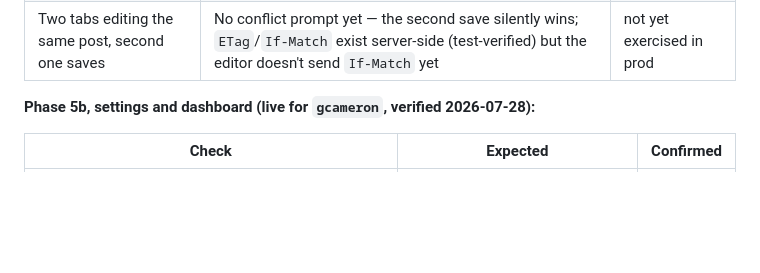
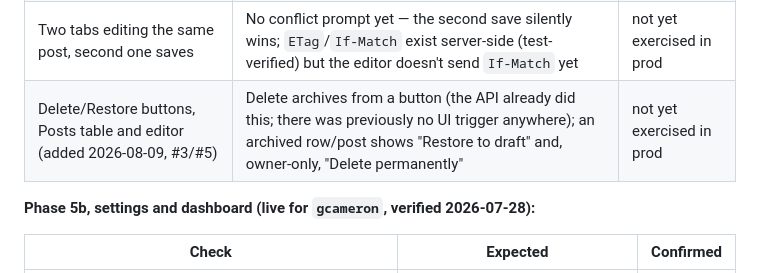
Before and after one commit to gcameron00/add-blog, a Markdown page: docs/deployment.md, the part around the change. GitHub-like rendering; blank space fills up the shorter version.

```diff
--- a/docs/deployment.md
+++ b/docs/deployment.md
@@ -319,6 +319,7 @@ turned out to be the CI deploy tool installing an unrelated wrangler version, no
 | Edit the title/body of a published post | Public copy reflects the change within the cache window; button reads "Save changes", not "Save draft" | ✅ |
 | Unpublish, then delete | Gone from the public site at each step; a hard delete (owner only) removes the row entirely | ✅ |
 | Two tabs editing the same post, second one saves | No conflict prompt yet — the second save silently wins; `ETag`/`If-Match` exist server-side (test-verified) but the editor doesn't send `If-Match` yet | not yet exercised in prod |
+| Delete/Restore buttons, Posts table and editor (added 2026-08-09, #3/#5) | Delete archives from a button (the API already did this; there was previously no UI trigger anywhere); an archived row/post shows "Restore to draft" and, owner-only, "Delete permanently" | not yet exercised in prod |
 
 **Phase 5b, settings and dashboard (live for `gcameron`, verified 2026-07-28):**
 
```
Also changed, not shown: README.md (+1 -1 lines), docs/implementation-plan.md (+15 -0 lines).
